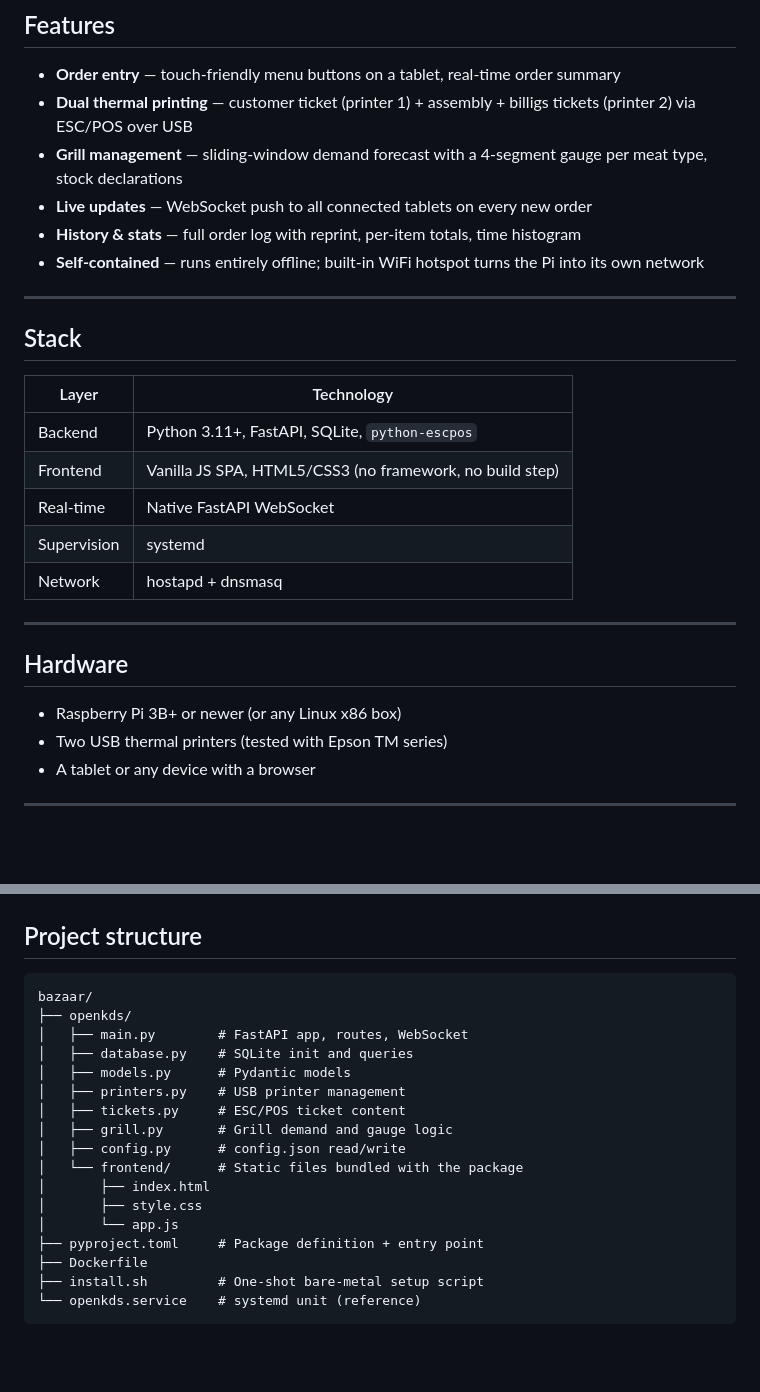
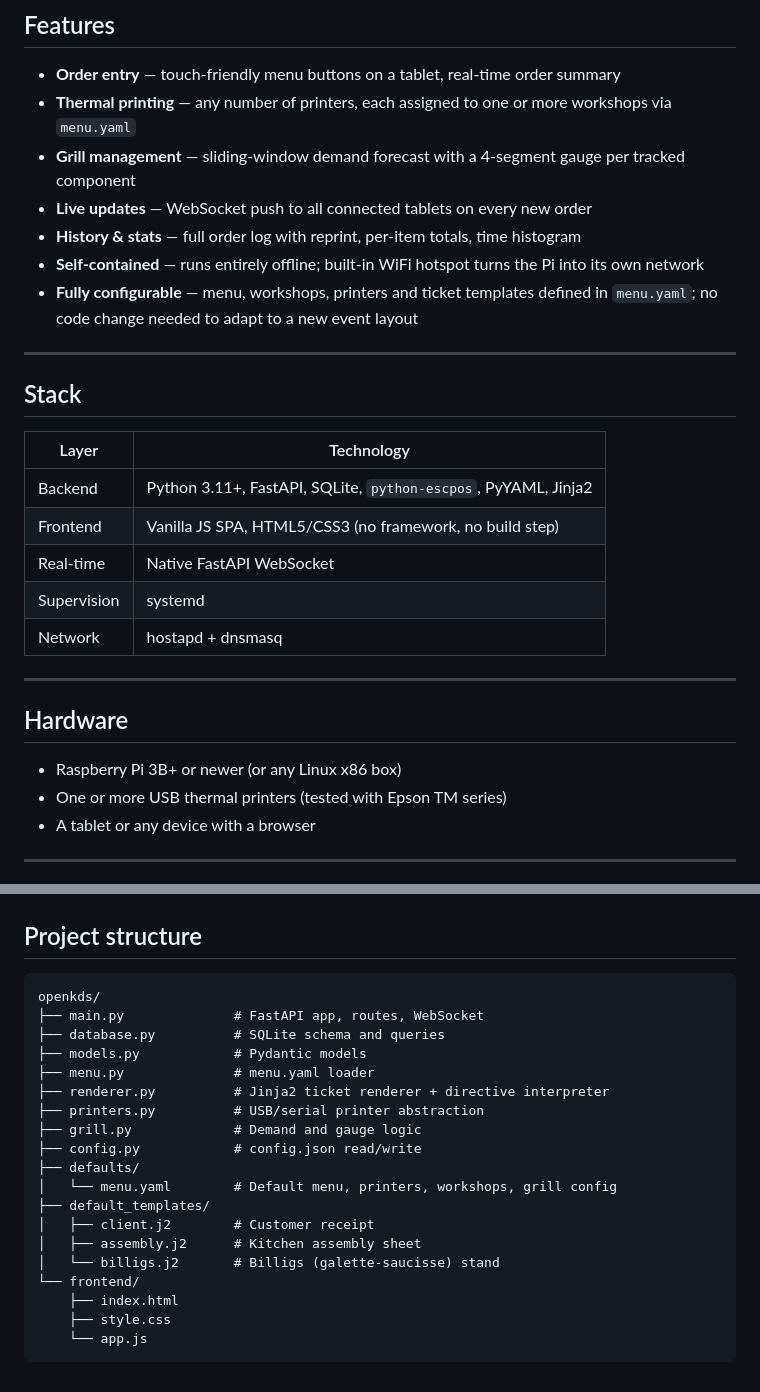
Before and after one commit to gbwebdev/openkds, a Markdown page: README.md, 2 parts joined by grey strips. Rendered like a GitHub page; blank space fills up the shorter version.

````diff
--- a/README.md
+++ b/README.md
@@ -7,11 +7,12 @@ Open-source point-of-sale and kitchen display system for school fairs — tablet
 ## Features
 
 - **Order entry** — touch-friendly menu buttons on a tablet, real-time order summary
-- **Dual thermal printing** — customer ticket (printer 1) + assembly + billigs tickets (printer 2) via ESC/POS over USB
-- **Grill management** — sliding-window demand forecast with a 4-segment gauge per meat type, stock declarations
+- **Thermal printing** — any number of printers, each assigned to one or more workshops via `menu.yaml`
+- **Grill management** — sliding-window demand forecast with a 4-segment gauge per tracked component
 - **Live updates** — WebSocket push to all connected tablets on every new order
 - **History & stats** — full order log with reprint, per-item totals, time histogram
 - **Self-contained** — runs entirely offline; built-in WiFi hotspot turns the Pi into its own network
+- **Fully configurable** — menu, workshops, printers and ticket templates defined in `menu.yaml`; no code change needed to adapt to a new event layout
 
 ---
 
@@ -19,7 +20,7 @@ Open-source point-of-sale and kitchen display system for school fairs — tablet
 
 | Layer | Technology |
 |---|---|
-| Backend | Python 3.11+, FastAPI, SQLite, `python-escpos` |
+| Backend | Python 3.11+, FastAPI, SQLite, `python-escpos`, PyYAML, Jinja2 |
 | Frontend | Vanilla JS SPA, HTML5/CSS3 (no framework, no build step) |
 | Real-time | Native FastAPI WebSocket |
 | Supervision | systemd |
@@ -30,7 +31,7 @@ Open-source point-of-sale and kitchen display system for school fairs — tablet
 ## Hardware
 
 - Raspberry Pi 3B+ or newer (or any Linux x86 box)
-- Two USB thermal printers (tested with Epson TM series)
+- One or more USB thermal printers (tested with Epson TM series)
 - A tablet or any device with a browser
 
 ---
@@ -143,21 +212,23 @@ systemctl restart openkds       # restart after a config change
 ## Project structure
 
 ```
-bazaar/
-├── openkds/
-│   ├── main.py        # FastAPI app, routes, WebSocket
-│   ├── database.py    # SQLite init and queries
-│   ├── models.py      # Pydantic models
-│   ├── printers.py    # USB printer management
-│   ├── tickets.py     # ESC/POS ticket content
-│   ├── grill.py       # Grill demand and gauge logic
-│   ├── config.py      # config.json read/write
-│   └── frontend/      # Static files bundled with the package
-│       ├── index.html
-│       ├── style.css
-│       └── app.js
-├── pyproject.toml     # Package definition + entry point
-├── Dockerfile
-├── install.sh         # One-shot bare-metal setup script
-└── openkds.service    # systemd unit (reference)
+openkds/
+├── main.py              # FastAPI app, routes, WebSocket
+├── database.py          # SQLite schema and queries
+├── models.py            # Pydantic models
+├── menu.py              # menu.yaml loader
+├── renderer.py          # Jinja2 ticket renderer + directive interpreter
+├── printers.py          # USB/serial printer abstraction
+├── grill.py             # Demand and gauge logic
+├── config.py            # config.json read/write
+├── defaults/
+│   └── menu.yaml        # Default menu, printers, workshops, grill config
+├── default_templates/
+│   ├── client.j2        # Customer receipt
+│   ├── assembly.j2      # Kitchen assembly sheet
+│   └── billigs.j2       # Billigs (galette-saucisse) stand
+└── frontend/
+    ├── index.html
+    ├── style.css
+    └── app.js
 ```
````
Also changed, not shown: other parts of README.md (+78 -10 lines).
